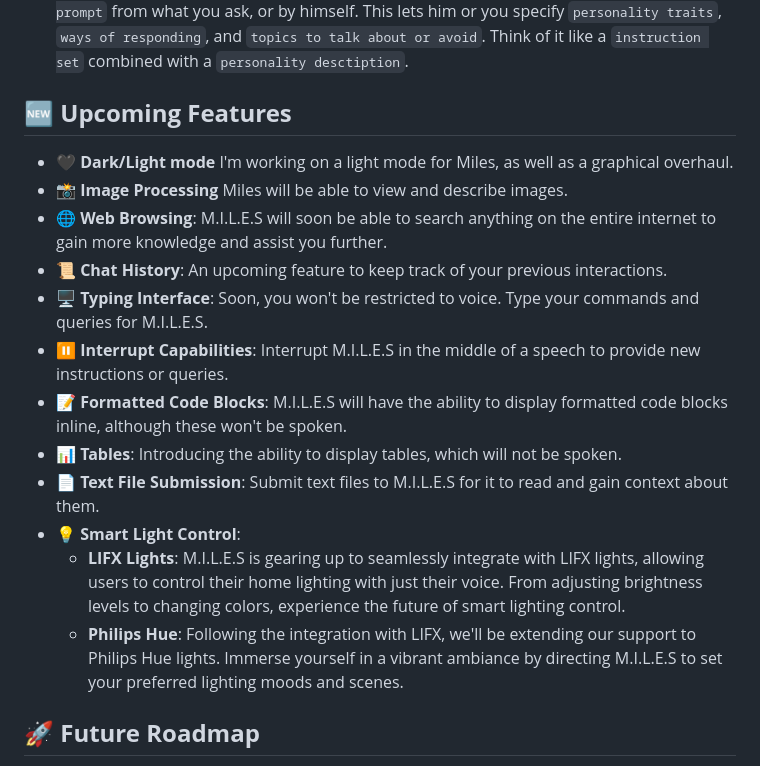
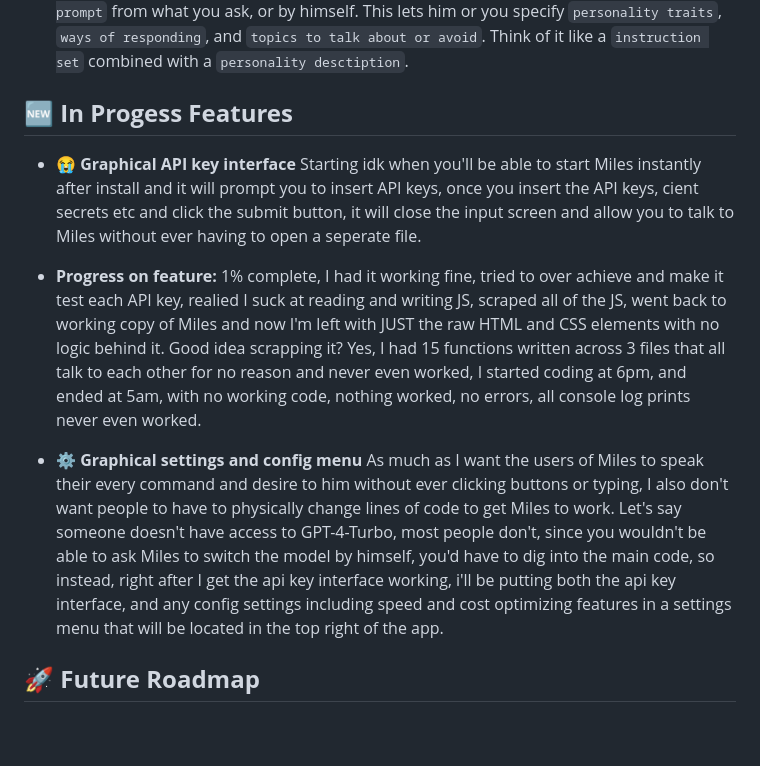
Before and after one commit to small-cactus/M.I.L.E.S, a Markdown page: README.md, the part around the change. GitHub-like rendering; blank space fills up the shorter version.

Commit message:
added current progress section

```diff
--- a/README.md
+++ b/README.md
@@ -230,19 +230,12 @@ For enabling wake word detection in Miles, you'll need to obtain an API key from
 
 
 
-## 🆕 **Upcoming Features**
-- 🖤 **Dark/Light mode** I'm working on a light mode for Miles, as well as a graphical overhaul.
-- 📸 **Image Processing** Miles will be able to view and describe images.
-- 🌐 **Web Browsing**: M.I.L.E.S will soon be able to search anything on the entire internet to gain more knowledge and assist you further.
-- 📜 **Chat History**: An upcoming feature to keep track of your previous interactions.
-- 🖥️ **Typing Interface**: Soon, you won't be restricted to voice. Type your commands and queries for M.I.L.E.S.
-- ⏸️ **Interrupt Capabilities**: Interrupt M.I.L.E.S in the middle of a speech to provide new instructions or queries.
-- 📝 **Formatted Code Blocks**: M.I.L.E.S will have the ability to display formatted code blocks inline, although these won't be spoken.
-- 📊 **Tables**: Introducing the ability to display tables, which will not be spoken.
-- 📄 **Text File Submission**: Submit text files to M.I.L.E.S for it to read and gain context about them.
-- 💡 **Smart Light Control**:
-  - **LIFX Lights**: M.I.L.E.S is gearing up to seamlessly integrate with LIFX lights, allowing users to control their home lighting with just their voice. From adjusting brightness levels to changing colors, experience the future of smart lighting control.
-  - **Philips Hue**: Following the integration with LIFX, we'll be extending our support to Philips Hue lights. Immerse yourself in a vibrant ambiance by directing M.I.L.E.S to set your preferred lighting moods and scenes.
+## 🆕 **In Progess Features**
+- 😭 **Graphical API key interface** Starting idk when you'll be able to start Miles instantly after install and it will prompt you to insert API keys, once you insert the API keys, cient secrets etc and click the submit button, it will close the input screen and allow you to talk to Miles without ever having to open a seperate file.
+- **Progress on feature:** 1% complete, I had it working fine, tried to over achieve and make it test each API key, realied I suck at reading and writing JS, scraped all of the JS, went back to working copy of Miles and now I'm left with JUST the raw HTML and CSS elements with no logic behind it. Good idea scrapping it? Yes, I had 15 functions written across 3 files that all talk to each other for no reason and never even worked, I started coding at 6pm, and ended at 5am, with no working code, nothing worked, no errors, all console log prints never even worked.
+
+- ⚙️ **Graphical settings and config menu** As much as I want the users of Miles to speak their every command and desire to him without ever clicking buttons or typing, I also don't want people to have to physically change lines of code to get Miles to work. Let's say someone doesn't have access to GPT-4-Turbo, most people don't, since you wouldn't be able to ask Miles to switch the model by himself, you'd have to dig into the main code, so instead, right after I get the api key interface working, i'll be putting both the api key interface, and any config settings including speed and cost optimizing features in a settings menu that will be located in the top right of the app.
+
 
 ## 🚀 **Future Roadmap**
 
```
